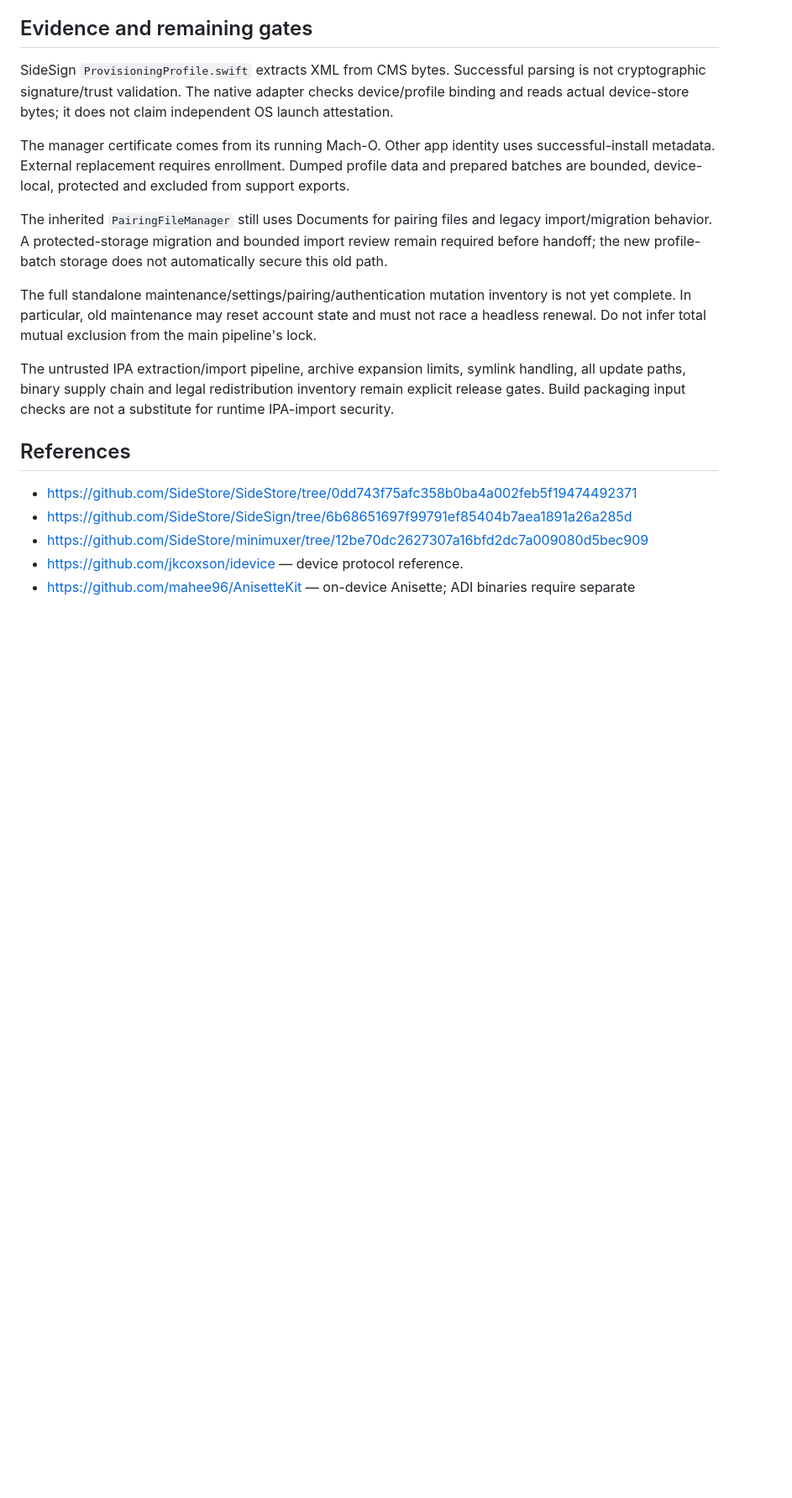
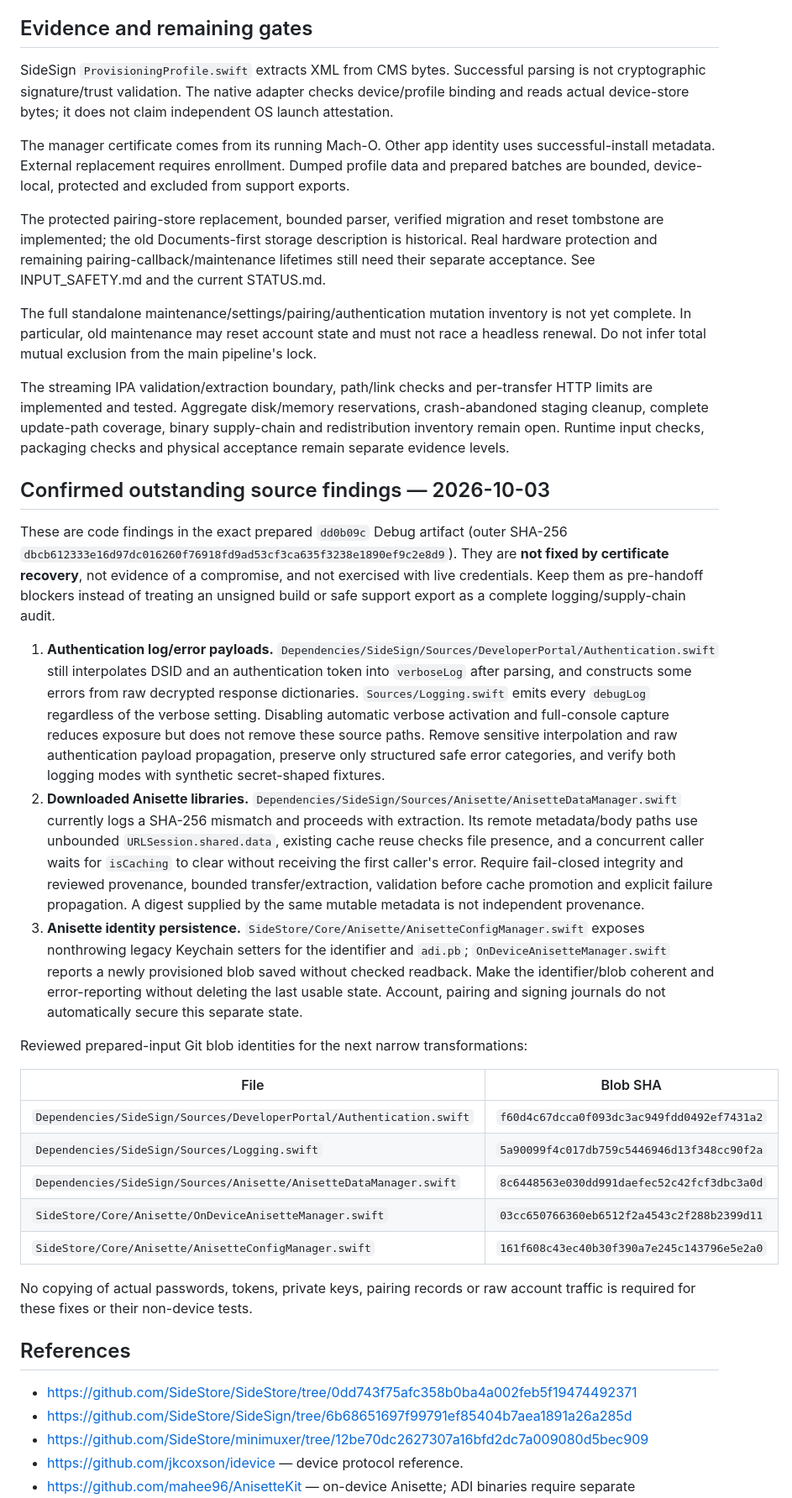
Before and after one commit to oskuhsiu/Tetherless, a Markdown page: docs/UPSTREAM_AUDIT.md, the part around one of its changes. Shown at 84% size. Rendered like a GitHub page; blank space fills up the shorter version.

```diff
--- a/docs/UPSTREAM_AUDIT.md
+++ b/docs/UPSTREAM_AUDIT.md
@@ -39,11 +39,31 @@ SideSign `ProvisioningProfile.swift` extracts XML from CMS bytes. Successful par
 
 The manager certificate comes from its running Mach-O. Other app identity uses successful-install metadata. External replacement requires enrollment. Dumped profile data and prepared batches are bounded, device-local, protected and excluded from support exports.
 
-The inherited `PairingFileManager` still uses Documents for pairing files and legacy import/migration behavior. A protected-storage migration and bounded import review remain required before handoff; the new profile-batch storage does not automatically secure this old path.
+The protected pairing-store replacement, bounded parser, verified migration and reset tombstone are implemented; the old Documents-first storage description is historical. Real hardware protection and remaining pairing-callback/maintenance lifetimes still need their separate acceptance. See INPUT_SAFETY.md and the current STATUS.md.
 
 The full standalone maintenance/settings/pairing/authentication mutation inventory is not yet complete. In particular, old maintenance may reset account state and must not race a headless renewal. Do not infer total mutual exclusion from the main pipeline's lock.
 
-The untrusted IPA extraction/import pipeline, archive expansion limits, symlink handling, all update paths, binary supply chain and legal redistribution inventory remain explicit release gates. Build packaging input checks are not a substitute for runtime IPA-import security.
+The streaming IPA validation/extraction boundary, path/link checks and per-transfer HTTP limits are implemented and tested. Aggregate disk/memory reservations, crash-abandoned staging cleanup, complete update-path coverage, binary supply-chain and redistribution inventory remain open. Runtime input checks, packaging checks and physical acceptance remain separate evidence levels.
+
+## Confirmed outstanding source findings — 2026-10-03
+
+These are code findings in the exact prepared `dd0b09c` Debug artifact (outer SHA-256 `dbcb612333e16d97dc016260f76918fd9ad53cf3ca635f3238e1890ef9c2e8d9`). They are **not fixed by certificate recovery**, not evidence of a compromise, and not exercised with live credentials. Keep them as pre-handoff blockers instead of treating an unsigned build or safe support export as a complete logging/supply-chain audit.
+
+1. **Authentication log/error payloads.** `Dependencies/SideSign/Sources/DeveloperPortal/Authentication.swift` still interpolates DSID and an authentication token into `verboseLog` after parsing, and constructs some errors from raw decrypted response dictionaries. `Sources/Logging.swift` emits every `debugLog` regardless of the verbose setting. Disabling automatic verbose activation and full-console capture reduces exposure but does not remove these source paths. Remove sensitive interpolation and raw authentication payload propagation, preserve only structured safe error categories, and verify both logging modes with synthetic secret-shaped fixtures.
+2. **Downloaded Anisette libraries.** `Dependencies/SideSign/Sources/Anisette/AnisetteDataManager.swift` currently logs a SHA-256 mismatch and proceeds with extraction. Its remote metadata/body paths use unbounded `URLSession.shared.data`, existing cache reuse checks file presence, and a concurrent caller waits for `isCaching` to clear without receiving the first caller's error. Require fail-closed integrity and reviewed provenance, bounded transfer/extraction, validation before cache promotion and explicit failure propagation. A digest supplied by the same mutable metadata is not independent provenance.
+3. **Anisette identity persistence.** `SideStore/Core/Anisette/AnisetteConfigManager.swift` exposes nonthrowing legacy Keychain setters for the identifier and `adi.pb`; `OnDeviceAnisetteManager.swift` reports a newly provisioned blob saved without checked readback. Make the identifier/blob coherent and error-reporting without deleting the last usable state. Account, pairing and signing journals do not automatically secure this separate state.
+
+Reviewed prepared-input Git blob identities for the next narrow transformations:
+
+| File | Blob SHA |
+| --- | --- |
+| `Dependencies/SideSign/Sources/DeveloperPortal/Authentication.swift` | `f60d4c67dcca0f093dc3ac949fdd0492ef7431a2` |
+| `Dependencies/SideSign/Sources/Logging.swift` | `5a90099f4c017db759c5446946d13f348cc90f2a` |
+| `Dependencies/SideSign/Sources/Anisette/AnisetteDataManager.swift` | `8c6448563e030dd991daefec52c42fcf3dbc3a0d` |
+| `SideStore/Core/Anisette/OnDeviceAnisetteManager.swift` | `03cc650766360eb6512f2a4543c2f288b2399d11` |
+| `SideStore/Core/Anisette/AnisetteConfigManager.swift` | `161f608c43ec40b30f390a7e245c143796e5e2a0` |
+
+No copying of actual passwords, tokens, private keys, pairing records or raw account traffic is required for these fixes or their non-device tests.
 
 ## References
 
```
Also changed, not shown: other parts of docs/UPSTREAM_AUDIT.md (+1 -1 lines), docs/STATUS.md (+22 -9 lines).
